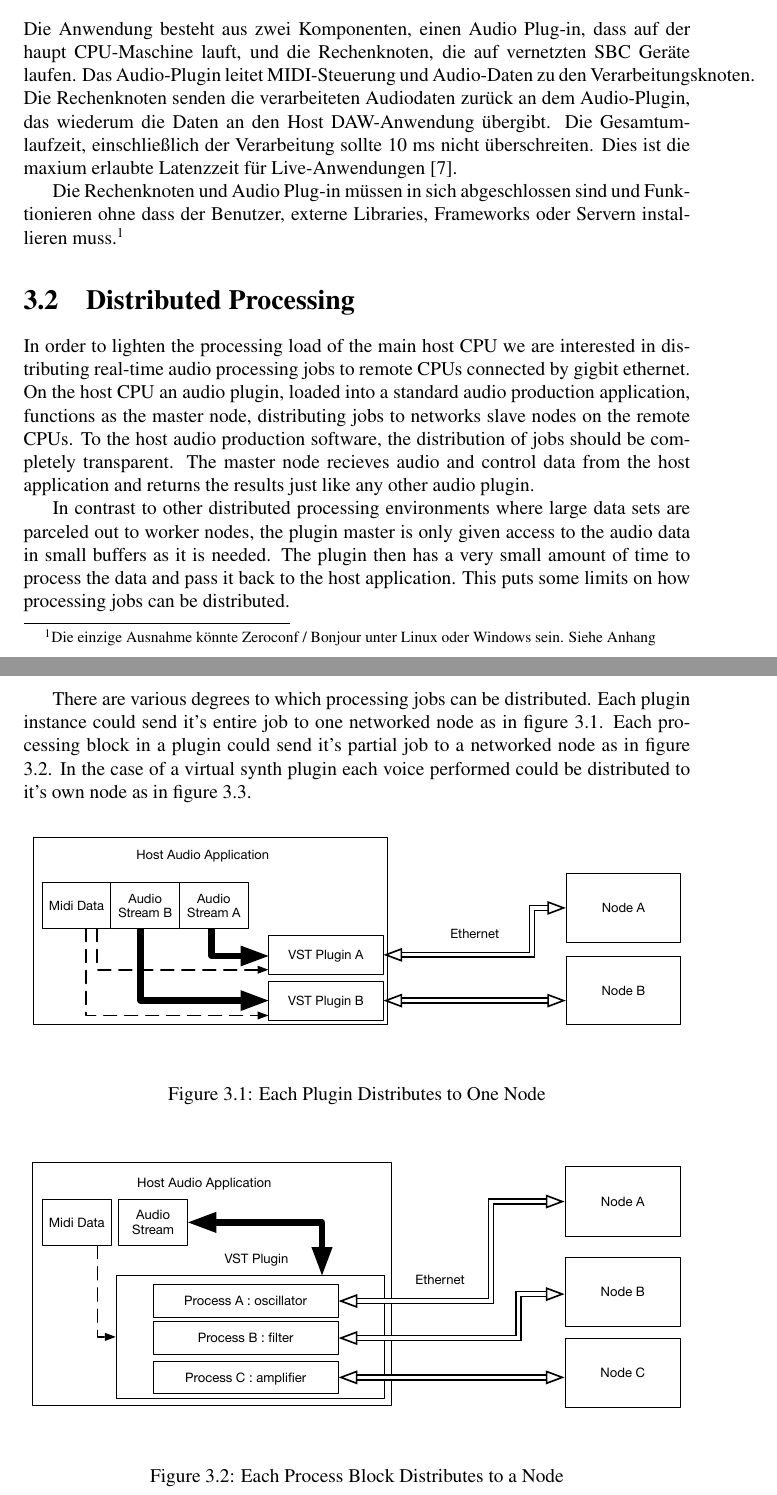
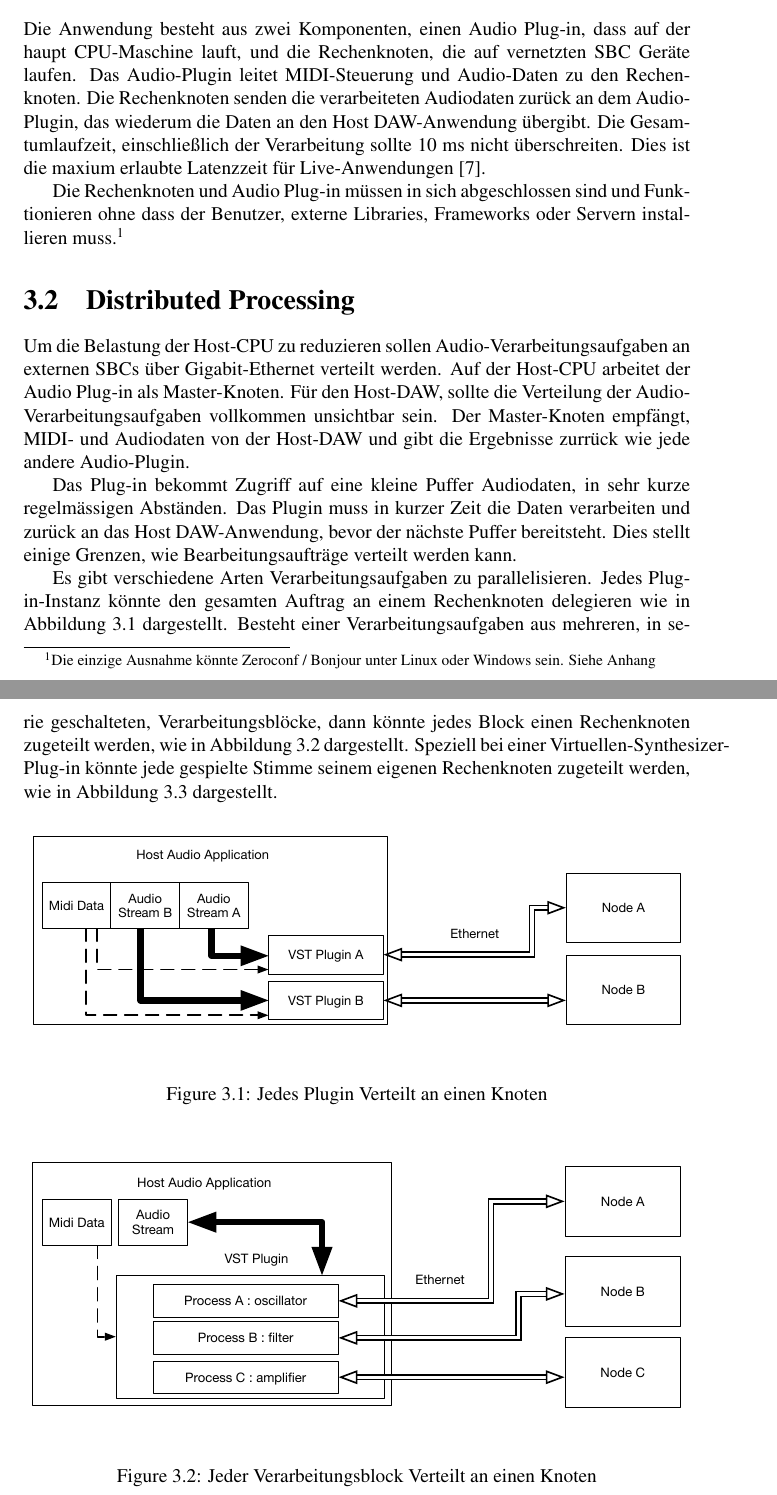
Before and after one commit to alexgustafson/SemDoc, a LaTeX thesis (main_de.tex, which reads chapters/de/anforderungsanalyse/general.tex, chapters/de/anforderungsanalyse/parallelisation.tex): two parts of pages 13 and 14 of 29, joined at a grey line, cut so that both start at the same text. Compiled offline with pdfLaTeX.

Commit message:
parallelisierung translation

```diff
--- a/chapters/de/anforderungsanalyse/general.tex
+++ b/chapters/de/anforderungsanalyse/general.tex
@@ -1,5 +1,5 @@
 \section{General Requirements}
 
-Die Anwendung besteht aus zwei Komponenten, einen Audio Plug-in, dass auf der haupt CPU-Maschine lauft, und die Rechenknoten, die auf vernetzten SBC Geräte laufen. Das Audio-Plugin leitet MIDI-Steuerung und Audio-Daten zu den Verarbeitungsknoten. Die Rechenknoten senden die verarbeiteten Audiodaten zurück an dem Audio-Plugin, das wiederum die Daten an den Host DAW-Anwendung übergibt. Die Gesamtumlaufzeit, einschließlich der Verarbeitung sollte 10 ms nicht überschreiten. Dies ist die maxium erlaubte Latenzzeit für Live-Anwendungen\cite{AES67-2013}.
+Die Anwendung besteht aus zwei Komponenten, einen Audio Plug-in, dass auf der haupt CPU-Maschine lauft, und die Rechenknoten, die auf vernetzten SBC Geräte laufen. Das Audio-Plugin leitet MIDI-Steuerung und Audio-Daten zu den Rechenknoten. Die Rechenknoten senden die verarbeiteten Audiodaten zurück an dem Audio-Plugin, das wiederum die Daten an den Host DAW-Anwendung übergibt. Die Gesamtumlaufzeit, einschließlich der Verarbeitung sollte 10 ms nicht überschreiten. Dies ist die maxium erlaubte Latenzzeit für Live-Anwendungen\cite{AES67-2013}.
 
 Die Rechenknoten und Audio Plug-in müssen in sich abgeschlossen sind und Funktionieren ohne dass der Benutzer, externe Libraries, Frameworks oder Servern installieren muss.\footnote{Die einzige Ausnahme könnte Zeroconf / Bonjour unter Linux oder Windows sein. Siehe Anhang}
--- a/chapters/de/anforderungsanalyse/parallelisation.tex
+++ b/chapters/de/anforderungsanalyse/parallelisation.tex
@@ -1,25 +1,23 @@
 \section{Distributed Processing}
 
-In order to lighten the processing load of the main host CPU we are interested in distributing real-time audio processing jobs to remote CPUs connected by gigbit ethernet. On the host CPU an audio plugin, loaded into a standard audio production application, functions as the master node, distributing jobs to networks slave nodes on the remote CPUs. To the host audio production software, the distribution of jobs should be completely transparent. The master node recieves audio and control data from the host application and returns the results just like any other audio plugin.
+Um die Belastung der Host-CPU zu reduzieren sollen Audio-Verarbeitungsaufgaben an externen SBCs über Gigabit-Ethernet verteilt werden. Auf der Host-CPU arbeitet der  Audio Plug-in als Master-Knoten. Für den Host-DAW, sollte die Verteilung der Audio-Verarbeitungsaufgaben vollkommen unsichtbar sein. Der Master-Knoten empfängt, MIDI- und Audiodaten von der Host-DAW und gibt die Ergebnisse zurrück wie jede andere Audio-Plugin.
 
-In contrast to other distributed processing environments where large data sets are parceled out to worker nodes, the plugin master is only given access to the audio data in small buffers as it is needed. The plugin then has a very small amount of time to process the data and pass it back to the host application. This puts some limits on how processing jobs can be distributed.
+Das Plug-in bekommt Zugriff auf eine kleine Puffer Audiodaten, in sehr kurze regelmässigen Abständen. Das Plugin muss in kurzer Zeit die Daten verarbeiten und zurück an das Host DAW-Anwendung, bevor der nächste Puffer bereitsteht. Dies stellt einige Grenzen, wie Bearbeitungsaufträge verteilt werden kann.
 
-There are various degrees to which processing jobs can be distributed. Each plugin instance could send it's entire
-job to one networked node as in figure \ref{fig:one_to_one}. Each processing block in a plugin could send it's
-partial job to a networked node as in figure \ref{fig:perproccessor}. In the case of a virtual synth plugin each
-voice performed could be distributed to it's own node as in figure \ref{fig:pervoice}.
+Es gibt verschiedene Arten Verarbeitungsaufgaben zu parallelisieren. Jedes Plug-in-Instanz könnte den gesamten Auftrag an einem Rechenknoten delegieren wie in Abbildung \ref{fig:one_to_one} dargestellt. Besteht einer Verarbeitungsaufgaben aus mehreren, in serie geschalteten, Verarbeitungsblöcke, dann könnte jedes Block einen Rechenknoten zugeteilt werden, wie in Abbildung \ref{fig:perproccessor} dargestellt. Speziell bei einer Virtuellen-Synthesizer-Plug-in könnte jede gespielte Stimme seinem eigenen Rechenknoten zugeteilt werden, wie in Abbildung \ref{fig:pervoice} dargestellt.
+
 
 \begin{figure}[H]
     \centering
     \includegraphics[width=\textwidth]{assets/distribution_1to1.pdf}
-    \caption{Each Plugin Distributes to One Node}
+    \caption{Jedes Plugin Verteilt an einen Knoten}
     \label{fig:one_to_one}
 \end{figure}
 
 \begin{figure}[H]
     \centering
     \includegraphics[width=\textwidth]{assets/distribution_perprocessor.pdf}
-    \caption{Each Process Block Distributes to a Node}
+    \caption{Jeder Verarbeitungsblock Verteilt an einen Knoten}
     \label{fig:perproccessor}
 \end{figure}
 
```
Also changed, not shown: chapters/en/anforderungsanalyse/parallelisation.tex (+2 -5 lines), main.pdf, chapters/de/anforderungsanalyse/parallelisation.tex (4 more changed lines), 4 other files.
